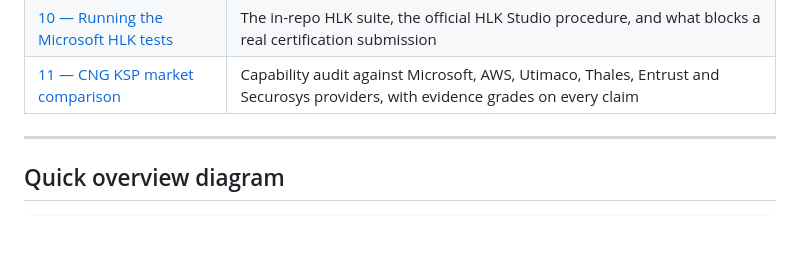
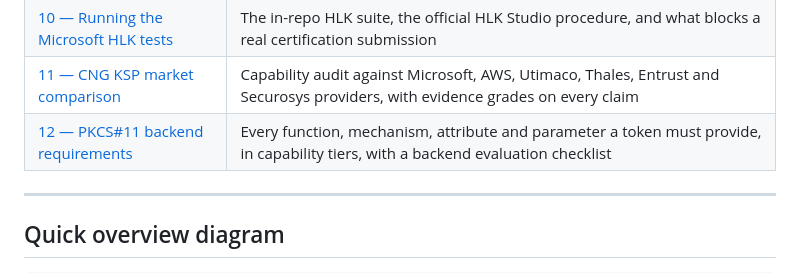
Before and after one commit to Gaillotte/Noida, a Markdown page: softhsm_ksp/docs/00-index.md, the part around the change. Rendered like a GitHub page; blank space fills up the shorter version.

```diff
--- a/softhsm_ksp/docs/00-index.md
+++ b/softhsm_ksp/docs/00-index.md
@@ -20,6 +20,7 @@ cryptographic operations to **SoftHSM2** via the **PKCS#11 v2.40** interface.
 | [09 — Test suite](./09-tests.md) | Four-layer test pyramid: unit tests (676 assertions, 89.5 % coverage), integration tests (40 tests), PowerShell HLK suite (~150 tests) |
 | [10 — Running the Microsoft HLK tests](./10-hlk-execution.md) | The in-repo HLK suite, the official HLK Studio procedure, and what blocks a real certification submission |
 | [11 — CNG KSP market comparison](./11-market-comparison.md) | Capability audit against Microsoft, AWS, Utimaco, Thales, Entrust and Securosys providers, with evidence grades on every claim |
+| [12 — PKCS#11 backend requirements](./12-pkcs11-requirements.md) | Every function, mechanism, attribute and parameter a token must provide, in capability tiers, with a backend evaluation checklist |
 
 ---
 
```
Also changed, not shown: CLAUDE.md (+7 -1 lines), softhsm_ksp/docs/12-pkcs11-requirements.md (added, +379 -0 lines).
